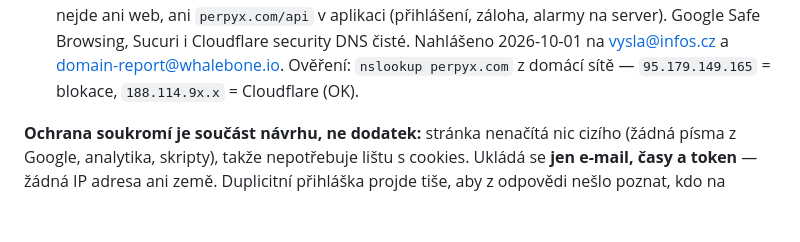
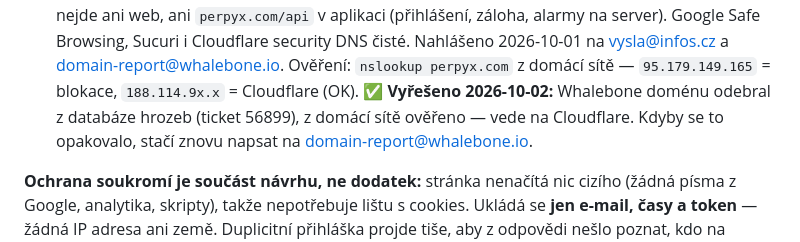
Before and after one commit to noegoncz/spacer-perp-desk, a Markdown page: CLAUDE.md, the part around the change. Drawn GitHub-style; blank space fills up the shorter version.

Commit message:
CLAUDE.md: blokace Whalebone vyresena
Co-Authored-By: Claude Opus 5.5 <noreply@anthropic.com>
Claude-Session: https://claude.ai/code/session_015bSMKh62UKs2XyHsFmV9vj

```diff
--- a/CLAUDE.md
+++ b/CLAUDE.md
@@ -2082,6 +2082,9 @@ Pages se nedostane (deploy.yml kopíruje jen `css`, `js`, `icons`, `vendor`).
   čisté. Nahlášeno 2026-10-01 na vysla@infos.cz a
   domain-report@whalebone.io. Ověření: `nslookup perpyx.com` z domácí
   sítě — `95.179.149.165` = blokace, `188.114.9x.x` = Cloudflare (OK).
+  ✅ **Vyřešeno 2026-10-02:** Whalebone doménu odebral z databáze hrozeb
+  (ticket 56899), z domácí sítě ověřeno — vede na Cloudflare. Kdyby se
+  to opakovalo, stačí znovu napsat na domain-report@whalebone.io.
 
 **Ochrana soukromí je součást návrhu, ne dodatek:** stránka nenačítá nic
 cizího (žádná písma z Google, analytika, skripty), takže nepotřebuje lištu
```
